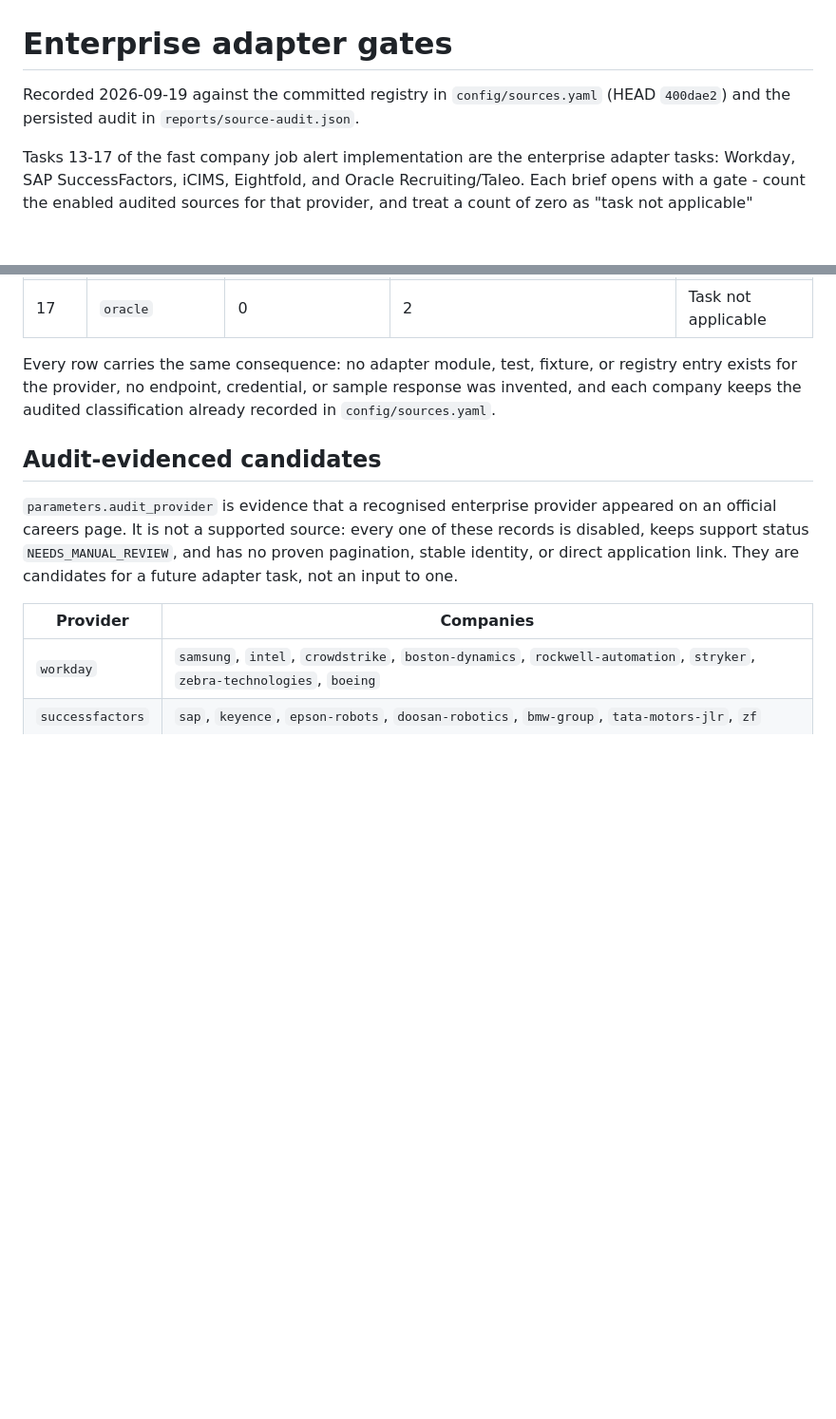
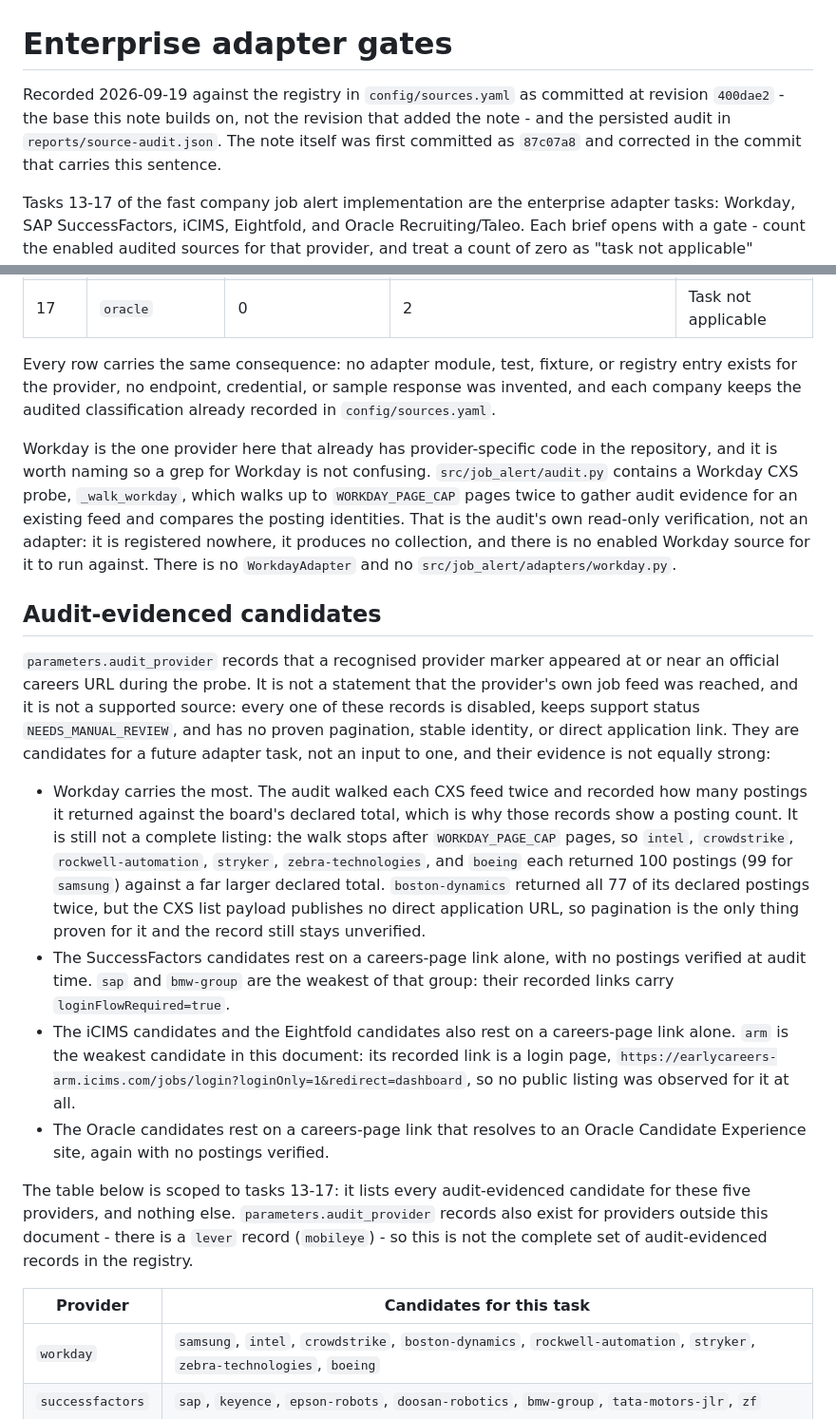
Before and after one commit to eunyulw/job-alert, a Markdown page: docs/enterprise-adapter-gates.md, 2 parts joined by grey strips. Shown at 95% size. Drawn GitHub-style; blank space fills up the shorter version.

Commit message:
docs: correct the evidence record for the enterprise adapter gates

```diff
--- a/docs/enterprise-adapter-gates.md
+++ b/docs/enterprise-adapter-gates.md
@@ -1,7 +1,9 @@
 # Enterprise adapter gates
 
-Recorded 2026-09-19 against the committed registry in `config/sources.yaml` (HEAD `400dae2`) and
-the persisted audit in `reports/source-audit.json`.
+Recorded 2026-09-19 against the registry in `config/sources.yaml` as committed at revision
+`400dae2` - the base this note builds on, not the revision that added the note - and the persisted
+audit in `reports/source-audit.json`. The note itself was first committed as `87c07a8` and corrected
+in the commit that carries this sentence.
 
 Tasks 13-17 of the fast company job alert implementation are the enterprise adapter tasks: Workday,
 SAP SuccessFactors, iCIMS, Eightfold, and Oracle Recruiting/Taleo. Each brief opens with a gate - count
@@ -38,14 +40,46 @@ Every row carries the same consequence: no adapter module, test, fixture, or reg
 the provider, no endpoint, credential, or sample response was invented, and each company keeps the
 audited classification already recorded in `config/sources.yaml`.
 
+Workday is the one provider here that already has provider-specific code in the repository, and it is
+worth naming so a grep for Workday is not confusing. `src/job_alert/audit.py` contains a Workday CXS
+probe, `_walk_workday`, which walks up to `WORKDAY_PAGE_CAP` pages twice to gather audit evidence for
+an existing feed and compares the posting identities. That is the audit's own read-only verification,
+not an adapter: it is registered nowhere, it produces no collection, and there is no enabled Workday
+source for it to run against. There is no `WorkdayAdapter` and no `src/job_alert/adapters/workday.py`.
+
 ## Audit-evidenced candidates
 
-`parameters.audit_provider` is evidence that a recognised enterprise provider appeared on an official
-careers page. It is not a supported source: every one of these records is disabled, keeps support
-status `NEEDS_MANUAL_REVIEW`, and has no proven pagination, stable identity, or direct application
-link. They are candidates for a future adapter task, not an input to one.
+`parameters.audit_provider` records that a recognised provider marker appeared at or near an official
+careers URL during the probe. It is not a statement that the provider's own job feed was reached, and
+it is not a supported source: every one of these records is disabled, keeps support status
+`NEEDS_MANUAL_REVIEW`, and has no proven pagination, stable identity, or direct application link.
+They are candidates for a future adapter task, not an input to one, and their evidence is not equally
+strong:
 
-| Provider | Companies |
+- Workday carries the most. The audit walked each CXS feed twice and recorded how many postings it
+  returned against the board's declared total, which is why those records show a posting count. It is
+  still not a complete listing: the walk stops after `WORKDAY_PAGE_CAP` pages, so `intel`,
+  `crowdstrike`, `rockwell-automation`, `stryker`, `zebra-technologies`, and `boeing` each
+  returned 100 postings (99 for `samsung`) against a far larger declared total.
+  `boston-dynamics` returned all 77 of its declared postings twice, but the CXS list payload
+  publishes no direct application URL, so pagination is the only thing proven for it and the record
+  still stays unverified.
+- The SuccessFactors candidates rest on a careers-page link alone, with no postings verified at audit
+  time. `sap` and `bmw-group` are the weakest of that group: their recorded links carry
+  `loginFlowRequired=true`.
+- The iCIMS candidates and the Eightfold candidates also rest on a careers-page link alone. `arm` is
+  the weakest candidate in this document: its recorded link is a login page,
+  `https://earlycareers-arm.icims.com/jobs/login?loginOnly=1&redirect=dashboard`, so no public listing
+  was observed for it at all.
+- The Oracle candidates rest on a careers-page link that resolves to an Oracle Candidate Experience
+  site, again with no postings verified.
+
+The table below is scoped to tasks 13-17: it lists every audit-evidenced candidate for these five
+providers, and nothing else. `parameters.audit_provider` records also exist for providers outside this
+document - there is a `lever` record (`mobileye`) - so this is not the complete set of audit-evidenced
+records in the registry.
+
+| Provider | Candidates for this task |
 | --- | --- |
 | `workday` | `samsung`, `intel`, `crowdstrike`, `boston-dynamics`, `rockwell-automation`, `stryker`, `zebra-technologies`, `boeing` |
 | `successfactors` | `sap`, `keyence`, `epson-robots`, `doosan-robotics`, `bmw-group`, `tata-motors-jlr`, `zf` |
```
